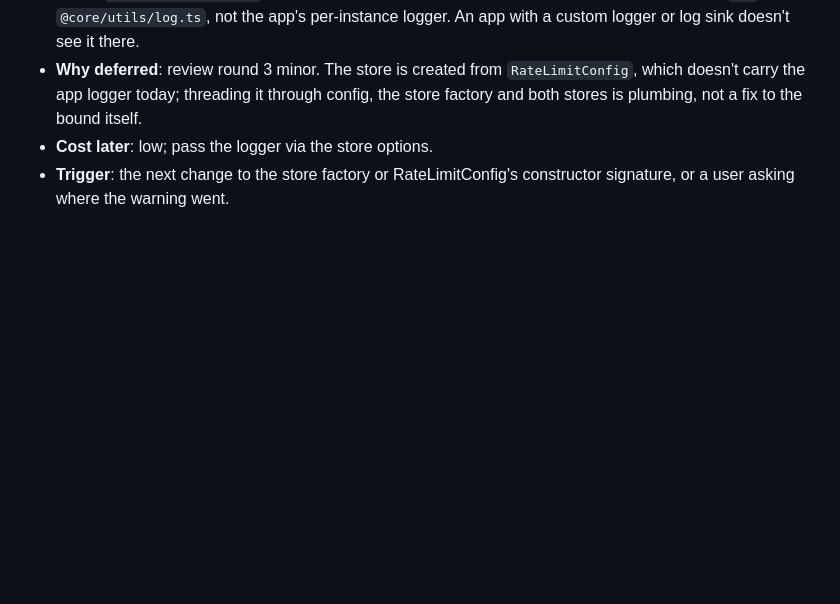
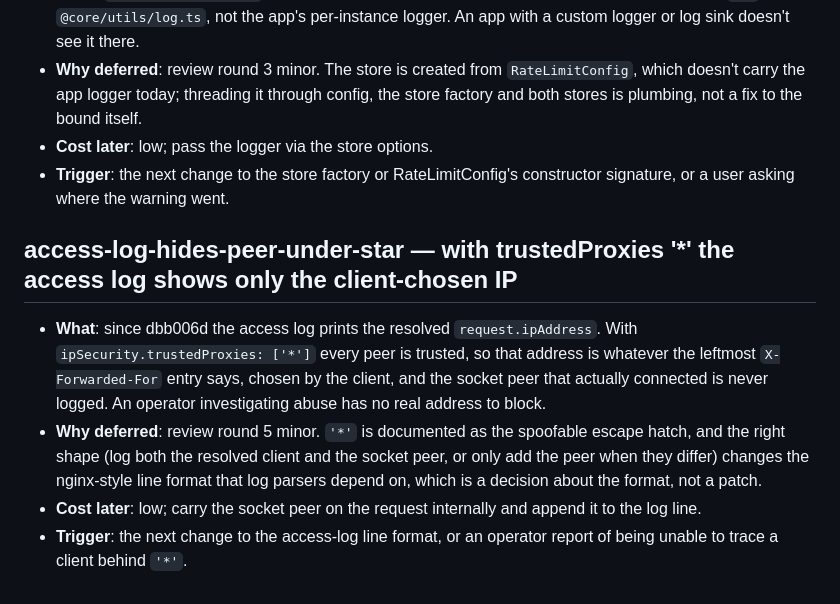
Before and after one commit to yinzers/YinzerFlow, a Markdown page: .claude/plans/parked.md, the part around the change. Drawn GitHub-style; blank space fills up the shorter version.

Commit message:
📝 docs(parked): park the access log hiding the socket peer under trustedProxies '*'
Review round 5 item 7, with what / why / cost later / trigger: with
trustedProxies ['*'] the access log shows only the client-chosen IP from
X-Forwarded-For and never the socket peer that connected. Deferred because
the fix changes the nginx-style access-log line format.

Co-Authored-By: Claude Opus 5.5 <noreply@anthropic.com>

```diff
--- a/.claude/plans/parked.md
+++ b/.claude/plans/parked.md
@@ -179,3 +179,16 @@ before touching the area an entry names.
 - **Cost later**: low; pass the logger via the store options.
 - **Trigger**: the next change to the store factory or RateLimitConfig's constructor signature, or a
   user asking where the warning went.
+
+## access-log-hides-peer-under-star — with trustedProxies '*' the access log shows only the client-chosen IP
+
+- **What**: since dbb006d the access log prints the resolved `request.ipAddress`. With
+  `ipSecurity.trustedProxies: ['*']` every peer is trusted, so that address is whatever the leftmost
+  `X-Forwarded-For` entry says, chosen by the client, and the socket peer that actually connected is never
+  logged. An operator investigating abuse has no real address to block.
+- **Why deferred**: review round 5 minor. `'*'` is documented as the spoofable escape hatch, and the right shape
+  (log both the resolved client and the socket peer, or only add the peer when they differ) changes the
+  nginx-style line format that log parsers depend on, which is a decision about the format, not a patch.
+- **Cost later**: low; carry the socket peer on the request internally and append it to the log line.
+- **Trigger**: the next change to the access-log line format, or an operator report of being unable to trace
+  a client behind `'*'`.
```
